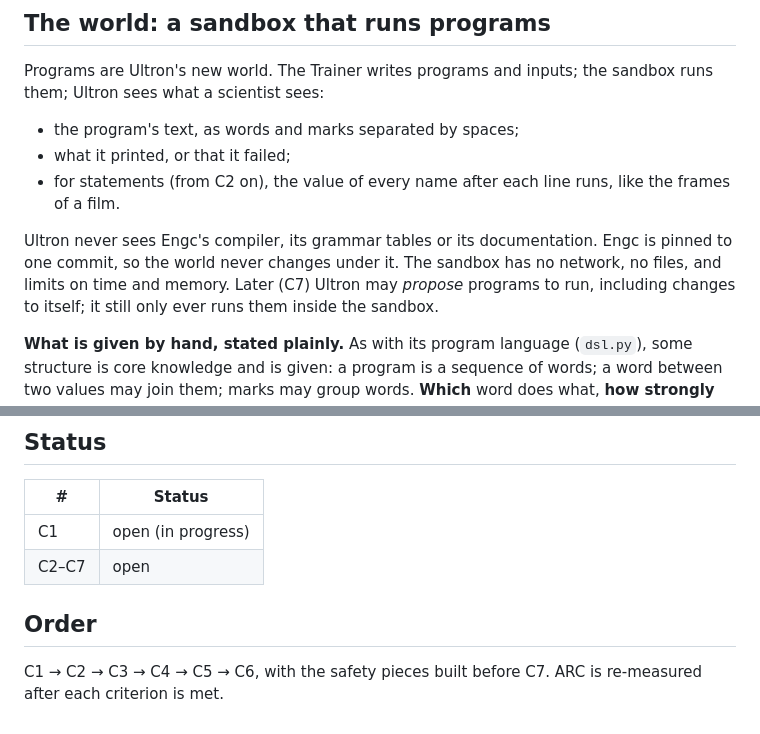
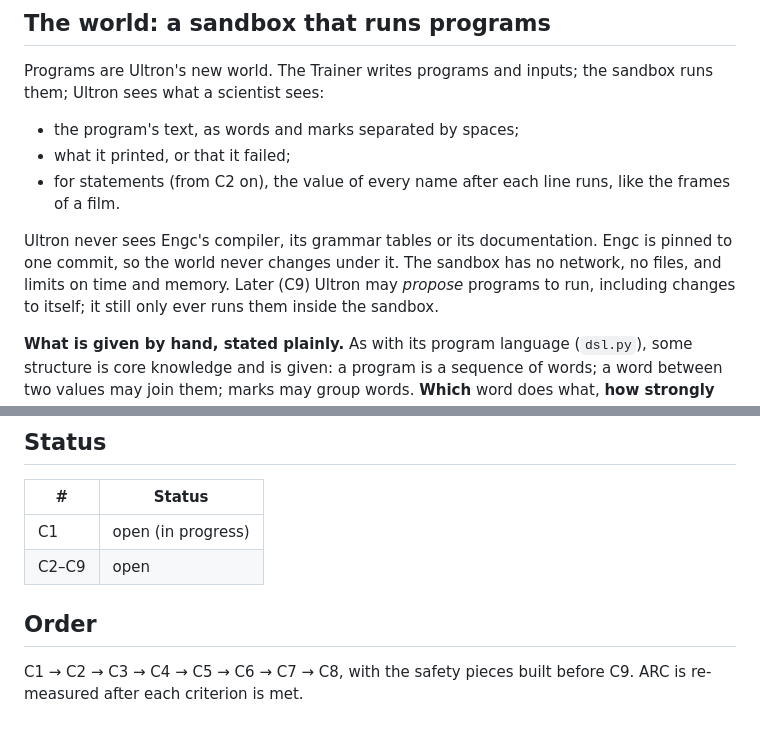
Before and after one commit to ashutoshavasthi/ULTRON, a Markdown page: docs/STAGE_CODE_PLAN.md, 2 parts joined by grey strips. Drawn GitHub-style.

```diff
--- a/docs/STAGE_CODE_PLAN.md
+++ b/docs/STAGE_CODE_PLAN.md
@@ -27,7 +33,7 @@ runs them; Ultron sees what a scientist sees:
 
 Ultron never sees Engc's compiler, its grammar tables or its documentation. Engc is
 pinned to one commit, so the world never changes under it. The sandbox has no network,
-no files, and limits on time and memory. Later (C7) Ultron may *propose* programs to
+no files, and limits on time and memory. Later (C9) Ultron may *propose* programs to
 run, including changes to itself; it still only ever runs them inside the sandbox.
 
 **What is given by hand, stated plainly.** As with its program language (`dsl.py`),
@@ -86,9 +94,9 @@ identical.
 | # | Status |
 |---|---|
 | C1 | open (in progress) |
-| C2–C7 | open |
+| C2–C9 | open |
 
 ## Order
 
-C1 → C2 → C3 → C4 → C5 → C6, with the safety pieces built before C7. ARC is re-measured
+C1 → C2 → C3 → C4 → C5 → C6 → C7 → C8, with the safety pieces built before C9. ARC is re-measured
 after each criterion is met.
```
Also changed, not shown: other parts of docs/STAGE_CODE_PLAN.md (+14 -6 lines), docs/ROADMAP.md (+3 -3 lines).
